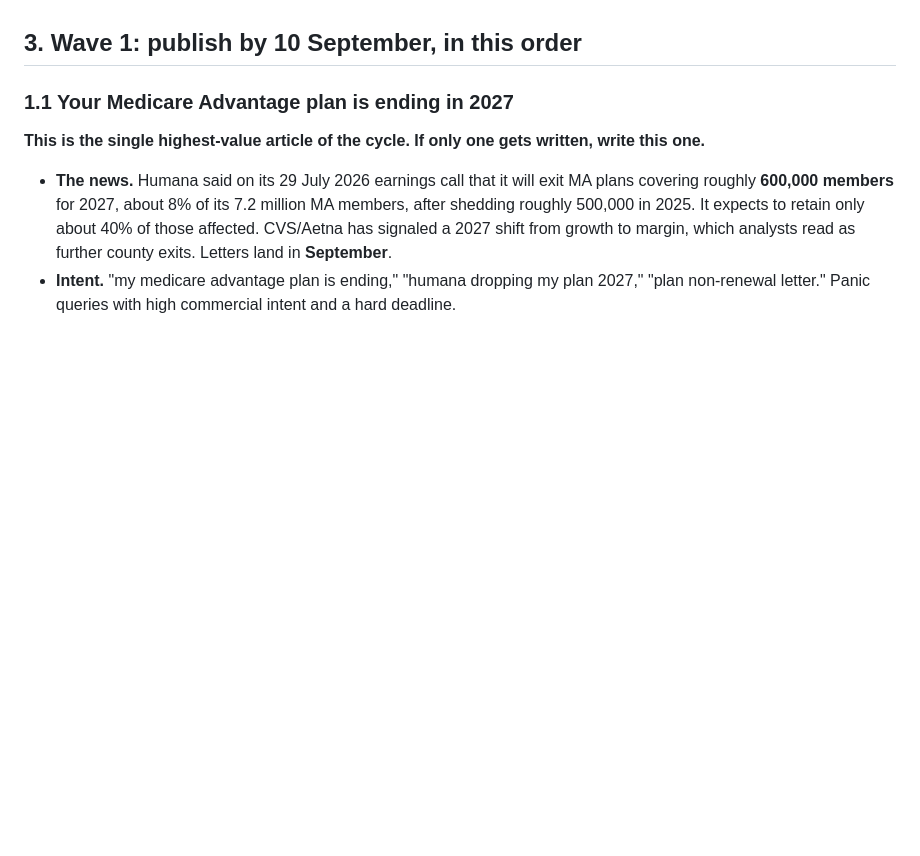
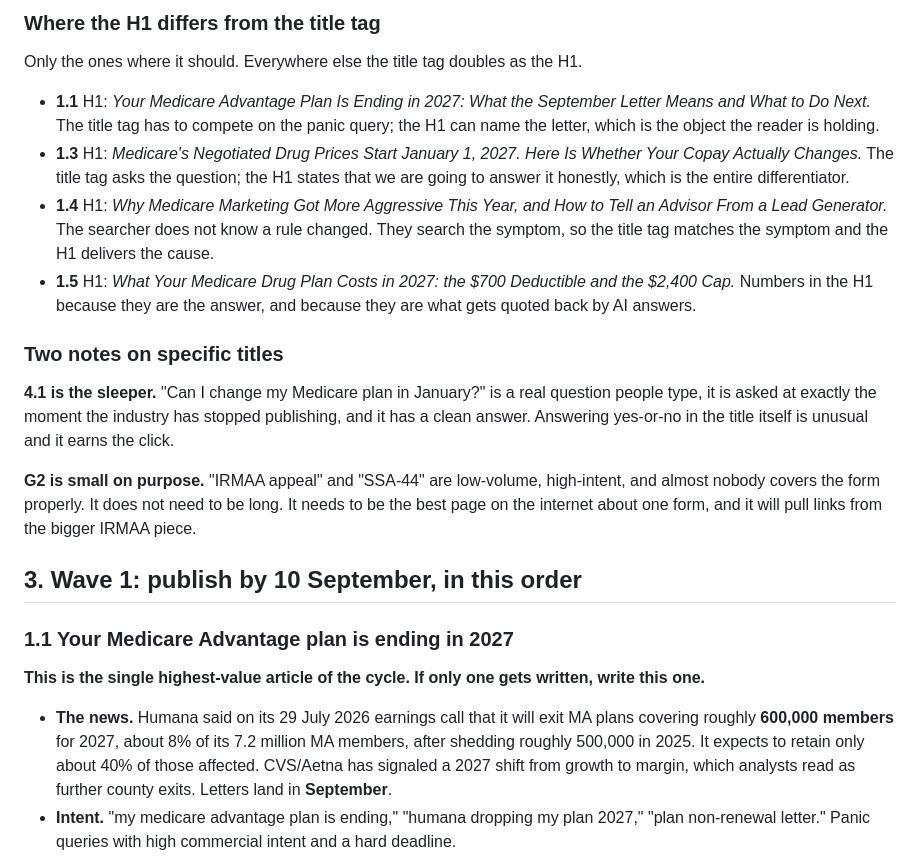
Before and after one commit to awtyler1/bluegrass-medicare-help, a Markdown page: docs/tig-editorial-plan-aep-2027.md, the part around one of its changes. Drawn GitHub-style; blank space fills up the shorter version.

```diff
--- a/docs/tig-editorial-plan-aep-2027.md
+++ b/docs/tig-editorial-plan-aep-2027.md
@@ -55,3 +108,29 @@ in August 2027 for the following cycle.
+### Where the H1 differs from the title tag
+
+Only the ones where it should. Everywhere else the title tag doubles as the H1.
+
+- **1.1** H1: *Your Medicare Advantage Plan Is Ending in 2027: What the September Letter Means and
+  What to Do Next.* The title tag has to compete on the panic query; the H1 can name the letter,
+  which is the object the reader is holding.
+- **1.3** H1: *Medicare's Negotiated Drug Prices Start January 1, 2027. Here Is Whether Your Copay
+  Actually Changes.* The title tag asks the question; the H1 states that we are going to answer it
+  honestly, which is the entire differentiator.
+- **1.4** H1: *Why Medicare Marketing Got More Aggressive This Year, and How to Tell an Advisor
+  From a Lead Generator.* The searcher does not know a rule changed. They search the symptom, so
+  the title tag matches the symptom and the H1 delivers the cause.
+- **1.5** H1: *What Your Medicare Drug Plan Costs in 2027: the $700 Deductible and the $2,400 Cap.*
+  Numbers in the H1 because they are the answer, and because they are what gets quoted back by AI
+  answers.
+
+### Two notes on specific titles
+
+**4.1 is the sleeper.** "Can I change my Medicare plan in January?" is a real question people type,
+it is asked at exactly the moment the industry has stopped publishing, and it has a clean answer.
+Answering yes-or-no in the title itself is unusual and it earns the click.
+
+**G2 is small on purpose.** "IRMAA appeal" and "SSA-44" are low-volume, high-intent, and almost
+nobody covers the form properly. It does not need to be long. It needs to be the best page on the
+internet about one form, and it will pull links from the bigger IRMAA piece.
 
 ## 3. Wave 1: publish by 10 September, in this order
 
```
Also changed, not shown: other parts of docs/tig-editorial-plan-aep-2027.md (+53 -0 lines).
